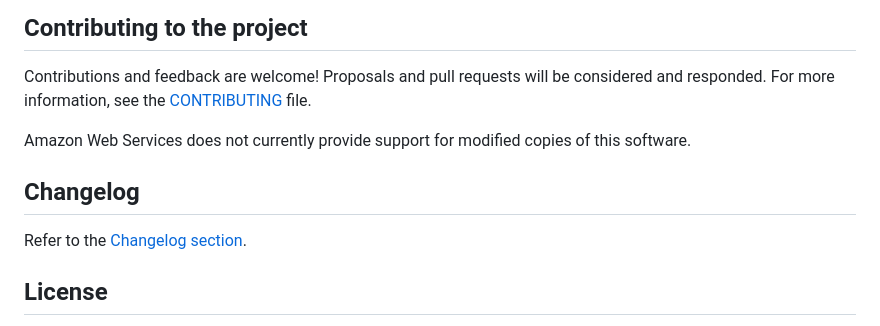
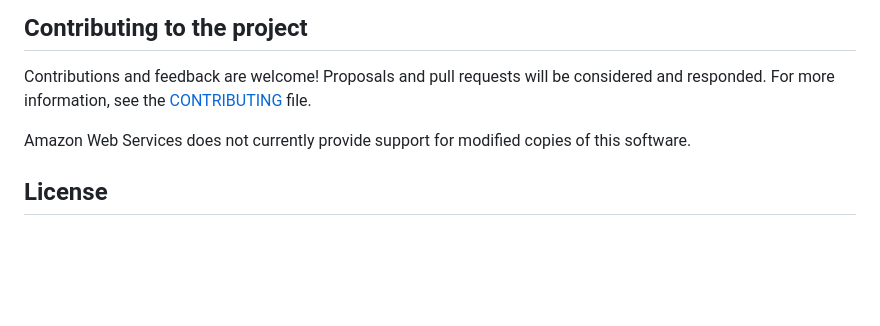
Before and after one commit to aws-samples/amazon-ecs-fargate-clock-accuracy, a Markdown page: README.md, the part around the change. Rendered like a GitHub page; blank space fills up the shorter version.

Commit message:
Update README.md
Removing changelog section as it is not being used.

```diff
--- a/README.md
+++ b/README.md
@@ -104,11 +104,6 @@ Contributions and feedback are welcome! Proposals and pull requests will be cons
 Amazon Web Services does not currently provide support for modified copies of this software.
 
 
-## Changelog
-
-Refer to the [Changelog section](./CHANGELOG.md).
-
-
 ## License
 
 The Amazon ECS agent connection monitoring solution is distributed under the [MIT-0 License](https://github.com/aws/mit-0). See [LICENSE](./LICENSE) for more information.
```
